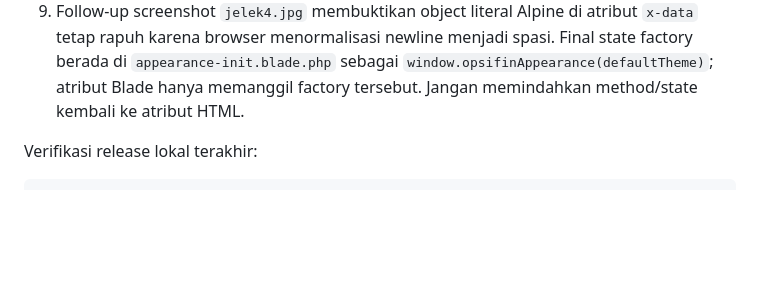
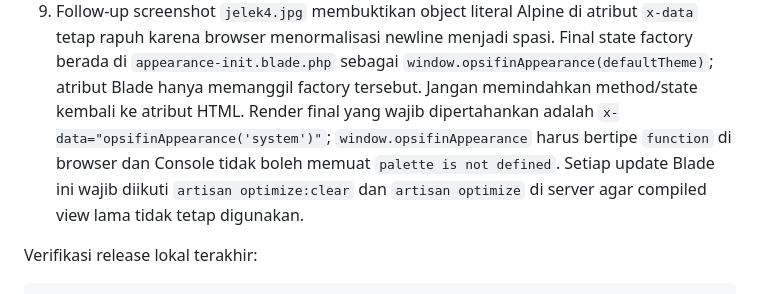
Before and after one commit to Adityapras/opsifin-scheduler, a Markdown page: docs/handoff.md, the part around the change. Rendered like a GitHub page; blank space fills up the shorter version.

Commit message:
docs: update handoff documentation with final rendering requirements for appearance

```diff
--- a/docs/handoff.md
+++ b/docs/handoff.md
@@ -336,6 +336,12 @@ Scope release yang masih berada di working tree lokal:
    Final state factory berada di `appearance-init.blade.php` sebagai
    `window.opsifinAppearance(defaultTheme)`; atribut Blade hanya memanggil
    factory tersebut. Jangan memindahkan method/state kembali ke atribut HTML.
+   Render final yang wajib dipertahankan adalah
+   `x-data="opsifinAppearance('system')"`; `window.opsifinAppearance` harus
+   bertipe `function` di browser dan Console tidak boleh memuat
+   `palette is not defined`. Setiap update Blade ini wajib diikuti
+   `artisan optimize:clear` dan `artisan optimize` di server agar compiled view
+   lama tidak tetap digunakan.
 
 Verifikasi release lokal terakhir:
 
```
